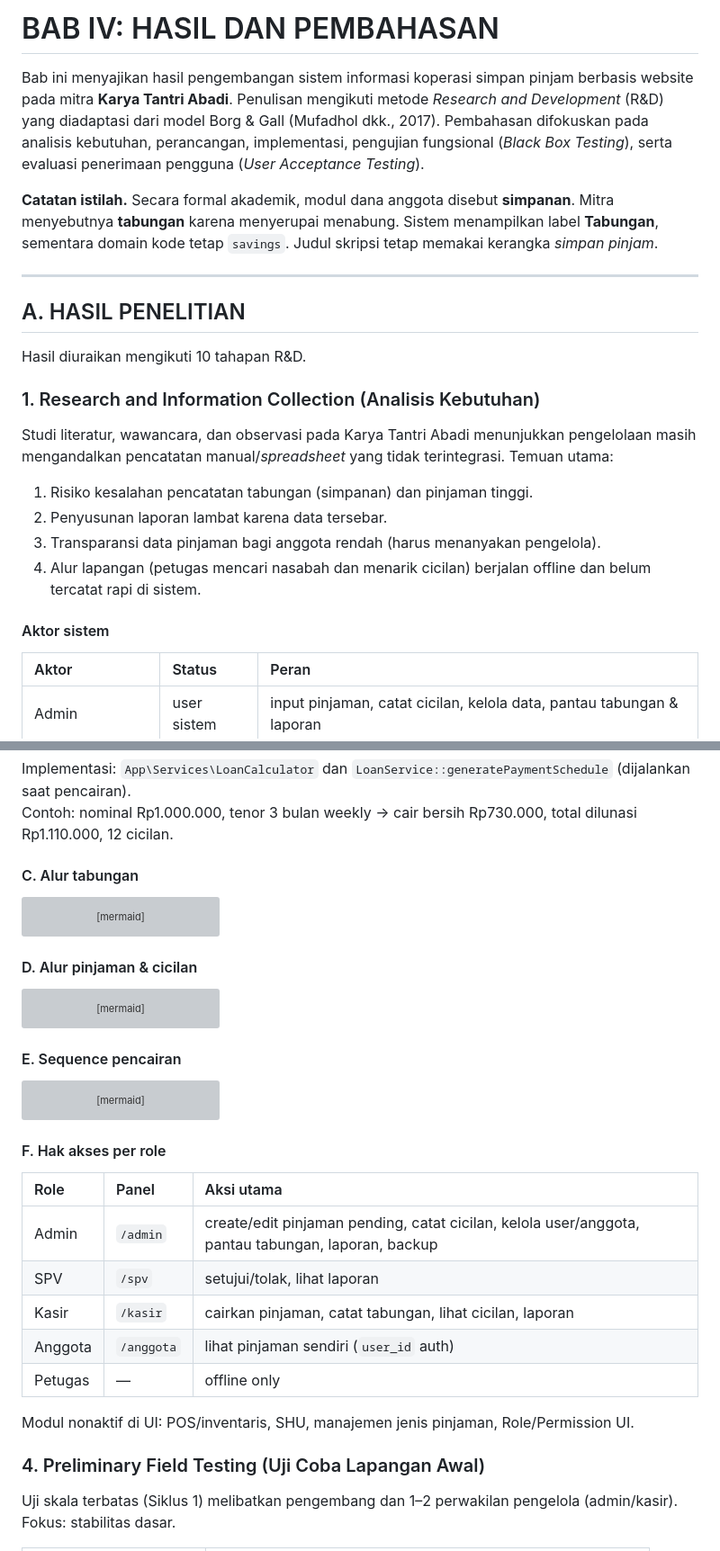
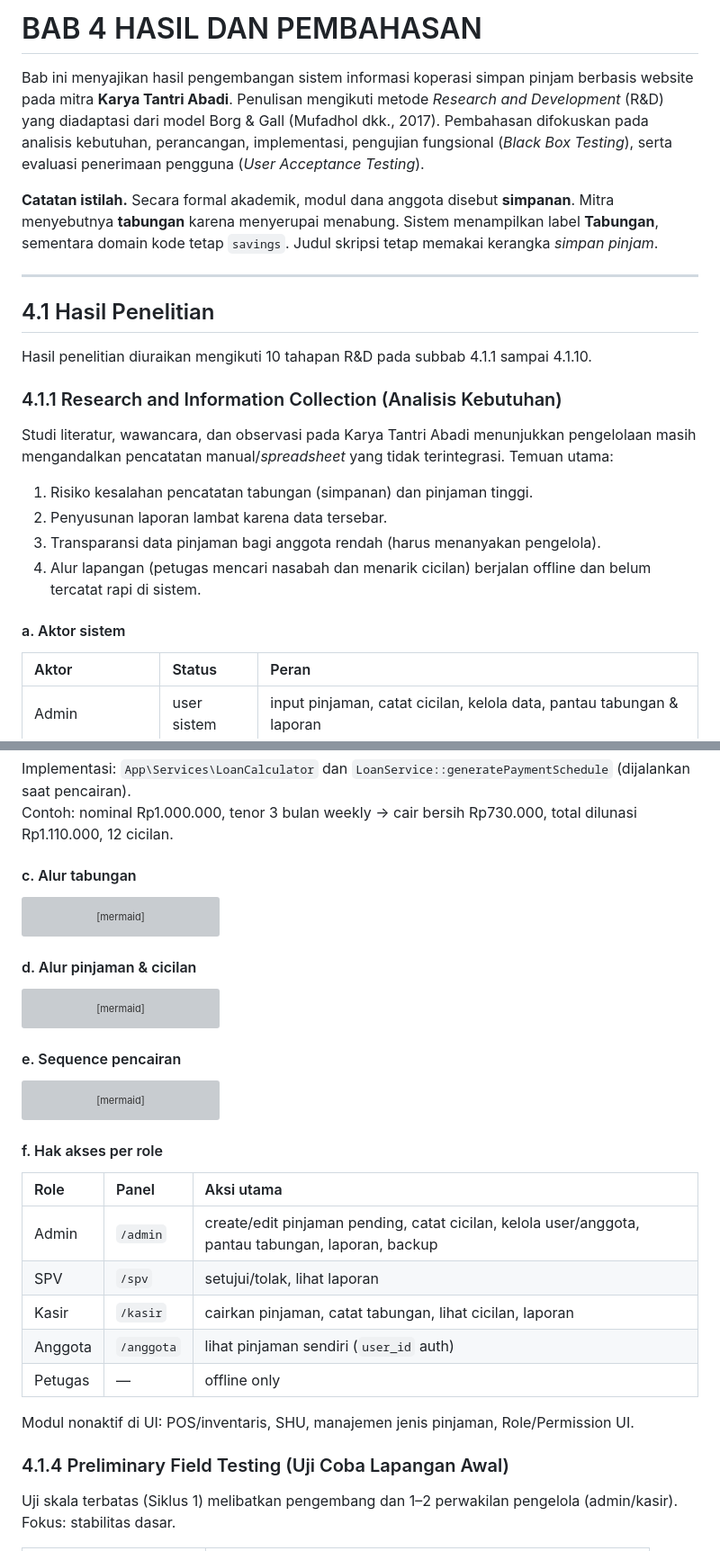
Before and after one commit to adrianakbar/karya_tantri_abadi, a Markdown page: BAB_4_HASIL_DAN_PEMBAHASAN.md, 2 parts joined by grey strips. Shown at 90% size. GitHub-like rendering; grey boxes are pictures that could not be loaded.

Commit message:
docs: ubah penomoran BAB 4 dari huruf ke format juknis
- A/B/C diganti 4.1/4.2/4.3/4.4
- Tahap R&D dinomori 4.1.1–4.1.10; pembahasan 4.2.1–4.2.5

````diff
--- a/BAB_4_HASIL_DAN_PEMBAHASAN.md
+++ b/BAB_4_HASIL_DAN_PEMBAHASAN.md
@@ -1,4 +1,4 @@
-# BAB IV: HASIL DAN PEMBAHASAN
+# BAB 4 HASIL DAN PEMBAHASAN
 
 Bab ini menyajikan hasil pengembangan sistem informasi koperasi simpan pinjam berbasis website pada mitra **Karya Tantri Abadi**. Penulisan mengikuti metode *Research and Development* (R&D) yang diadaptasi dari model Borg & Gall (Mufadhol dkk., 2017). Pembahasan difokuskan pada analisis kebutuhan, perancangan, implementasi, pengujian fungsional (*Black Box Testing*), serta evaluasi penerimaan pengguna (*User Acceptance Testing*).
 
@@ -6,11 +6,11 @@ Bab ini menyajikan hasil pengembangan sistem informasi koperasi simpan pinjam be
 
 ---
 
-## A. HASIL PENELITIAN
+## 4.1 Hasil Penelitian
 
-Hasil diuraikan mengikuti 10 tahapan R&D.
+Hasil penelitian diuraikan mengikuti 10 tahapan R&D pada subbab 4.1.1 sampai 4.1.10.
 
-### 1. Research and Information Collection (Analisis Kebutuhan)
+### 4.1.1 Research and Information Collection (Analisis Kebutuhan)
 
 Studi literatur, wawancara, dan observasi pada Karya Tantri Abadi menunjukkan pengelolaan masih mengandalkan pencatatan manual/*spreadsheet* yang tidak terintegrasi. Temuan utama:
 
@@ -19,7 +19,7 @@ Studi literatur, wawancara, dan observasi pada Karya Tantri Abadi menunjukkan pe
 3. Transparansi data pinjaman bagi anggota rendah (harus menanyakan pengelola).
 4. Alur lapangan (petugas mencari nasabah dan menarik cicilan) berjalan offline dan belum tercatat rapi di sistem.
 
-#### Aktor sistem
+#### a. Aktor sistem
 
 | Aktor | Status | Peran |
 | :--- | :--- | :--- |
@@ -158,7 +158,7 @@ erDiagram
 Implementasi: `App\Services\LoanCalculator` dan `LoanService::generatePaymentSchedule` (dijalankan saat pencairan).
 Contoh: nominal Rp1.000.000, tenor 3 bulan weekly → cair bersih Rp730.000, total dilunasi Rp1.110.000, 12 cicilan.
 
-#### C. Alur tabungan
+#### c. Alur tabungan
 
 ```mermaid
 flowchart TD
@@ -173,7 +173,7 @@ flowchart TD
     PDF --> End
 ```
 
-#### D. Alur pinjaman & cicilan
+#### d. Alur pinjaman & cicilan
 
 ```mermaid
 flowchart TD
@@ -190,7 +190,7 @@ flowchart TD
     Cek -->|Ya| Completed[Status completed]
 ```
 
-#### E. Sequence pencairan
+#### e. Sequence pencairan
 
 ```mermaid
 sequenceDiagram
@@ -205,7 +205,7 @@ sequenceDiagram
     LoanResource-->>Kasir: Sukses + jadwal cicilan tampil
 ```
 
-#### F. Hak akses per role
+#### f. Hak akses per role
 
 | Role | Panel | Aksi utama |
 | :--- | :--- | :--- |
@@ -217,7 +217,7 @@ sequenceDiagram
 
 Modul nonaktif di UI: POS/inventaris, SHU, manajemen jenis pinjaman, Role/Permission UI.
 
-### 4. Preliminary Field Testing (Uji Coba Lapangan Awal)
+### 4.1.4 Preliminary Field Testing (Uji Coba Lapangan Awal)
 
 Uji skala terbatas (Siklus 1) melibatkan pengembang dan 1–2 perwakilan pengelola (admin/kasir). Fokus: stabilitas dasar.
 
````
Also changed, not shown: other parts of BAB_4_HASIL_DAN_PEMBAHASAN.md (+21 -21 lines).
